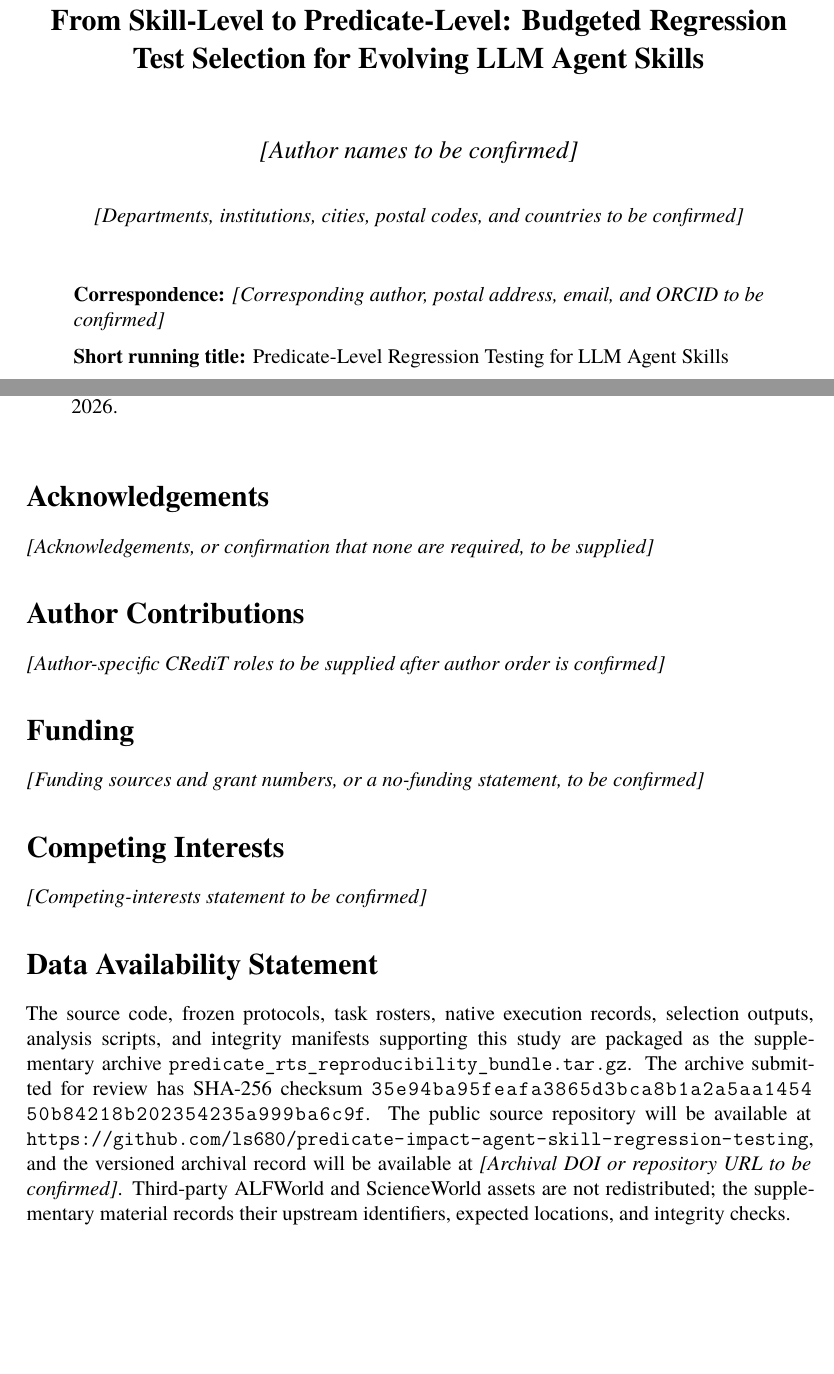
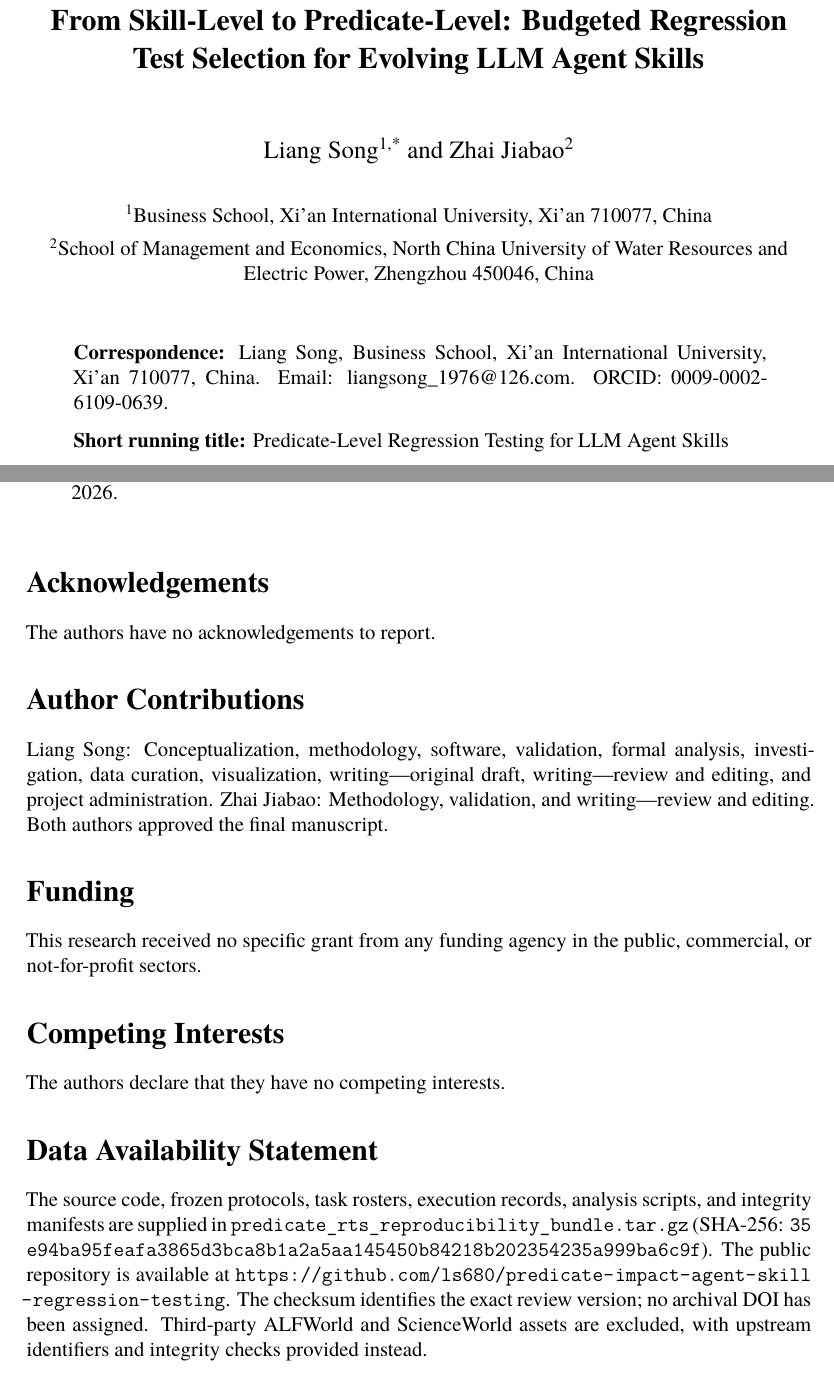
Before and after one commit to ls680/predicate-impact-agent-skill-regression-testing, a LaTeX paper (paper/predicate_rts/stvr/stvr_research_paper.tex, which reads paper/predicate_rts/stvr/stvr_declarations.tex, paper/predicate_rts/stvr/stvr_metadata.tex): two parts of pages 1 and 13 of 14, joined at a grey line, cut so that both start at the same text, the shorter picture padded with empty space. Compiled offline with XeLaTeX; a missing font is replaced by an installed copy or a similar font.

Commit message:
Add author metadata and submission declarations

```diff
--- a/paper/predicate_rts/stvr/stvr_declarations.tex
+++ b/paper/predicate_rts/stvr/stvr_declarations.tex
@@ -11,17 +11,14 @@
 \STVRConflictStatement
 
 \section*{Data Availability Statement}
-The source code, frozen protocols, task rosters, native execution records,
-selection outputs, analysis scripts, and integrity manifests supporting this
-study are packaged as the supplementary archive
-\texttt{predicate\_rts\_reproducibility\_bundle.tar.gz}. The archive submitted
-for review has SHA-256 checksum
-\nolinkurl{35e94ba95feafa3865d3bca8b1a2a5aa145450b84218b202354235a999ba6c9f}.
-The public source repository will be available at \STVRRepositoryLink, and the
-versioned archival record will be available at \STVRArchiveLink. Third-party
-ALFWorld and ScienceWorld assets are not redistributed; the supplementary
-material records their upstream identifiers, expected locations, and integrity
-checks.
+The source code, frozen protocols, task rosters, execution records, analysis
+scripts, and integrity manifests are supplied in
+\texttt{predicate\_rts\_reproducibility\_bundle.tar.gz} (SHA-256:
+\nolinkurl{35e94ba95feafa3865d3bca8b1a2a5aa145450b84218b202354235a999ba6c9f}).
+The public repository is available at \STVRRepositoryLink. The checksum
+identifies the exact review version; no archival DOI has been assigned.
+Third-party ALFWorld and ScienceWorld assets are excluded, with upstream
+identifiers and integrity checks provided instead.
 
 \section*{Ethics Approval and Consent}
 This study evaluates software artifacts and public software benchmarks and does
--- a/paper/predicate_rts/stvr/stvr_metadata.tex
+++ b/paper/predicate_rts/stvr/stvr_metadata.tex
@@ -1,19 +1,31 @@
-% Complete the bracketed fields only after the authors confirm them.
 \newcommand{\STVRArticleTitle}{From Skill-Level to Predicate-Level: Budgeted Regression Test Selection for Evolving LLM Agent Skills}
 \newcommand{\STVRRunningTitle}{Predicate-Level Regression Testing for LLM Agent Skills}
 \newcommand{\STVRArticleType}{Research Paper}
 \newcommand{\STVRTargetJournal}{Software Testing, Verification and Reliability}
-\newcommand{\STVRAuthorNames}{\textit{[Author names to be confirmed]}}
-\newcommand{\STVRAuthorNamesForTOC}{\textit{[Author names to be confirmed; mark the corresponding author with an asterisk]}}
-\newcommand{\STVRAffiliations}{\textit{[Departments, institutions, cities, postal codes, and countries to be confirmed]}}
-\newcommand{\STVRCorrespondence}{\textit{[Corresponding author, postal address, email, and ORCID to be confirmed]}}
+\newcommand{\STVRAuthorNames}{Liang Song\textsuperscript{1,*} and Zhai Jiabao\textsuperscript{2}}
+\newcommand{\STVRPDFAuthors}{Liang Song; Zhai Jiabao}
+\newcommand{\STVRAuthorNamesForTOC}{Liang Song* and Zhai Jiabao}
+\newcommand{\STVRAffiliations}{%
+  \textsuperscript{1}Business School, Xi'an International University,
+  Xi'an 710077, China\\[0.4em]
+  \textsuperscript{2}School of Management and Economics, North China
+  University of Water Resources and Electric Power, Zhengzhou 450046, China}
+\newcommand{\STVRCorrespondence}{Liang Song, Business School, Xi'an
+  International University, Xi'an 710077, China. Email:
+  \href{mailto:liangsong_1976@126.com}{liangsong\_1976@126.com}. ORCID:
+  \href{https://orcid.org/0009-0002-6109-0639}{0009-0002-6109-0639}.}
 
 % The archival DOI remains pending until the frozen release is deposited.
 \newcommand{\STVRRepositoryLink}{\url{https://github.com/ls680/predicate-impact-agent-skill-regression-testing}}
-\newcommand{\STVRArchiveLink}{\textit{[Archival DOI or repository URL to be confirmed]}}
+\newcommand{\STVRArchiveLink}{Not assigned}
 
-\newcommand{\STVRFundingStatement}{\textit{[Funding sources and grant numbers, or a no-funding statement, to be confirmed]}}
-\newcommand{\STVRConflictStatement}{\textit{[Competing-interests statement to be confirmed]}}
-\newcommand{\STVRAcknowledgements}{\textit{[Acknowledgements, or confirmation that none are required, to be supplied]}}
-\newcommand{\STVRCreditStatement}{\textit{[Author-specific CRediT roles to be supplied after author order is confirmed]}}
-\newcommand{\STVRAIStatement}{\textit{[Generative-AI assistance disclosure to be confirmed under the current Wiley policy]}}
+\newcommand{\STVRFundingStatement}{This research received no specific grant
+  from any funding agency in the public, commercial, or not-for-profit sectors.}
+\newcommand{\STVRConflictStatement}{The authors declare that they have no
+  competing interests.}
+\newcommand{\STVRAcknowledgements}{The authors have no acknowledgements to report.}
+\newcommand{\STVRCreditStatement}{Liang Song: Conceptualization, methodology,
+  software, validation, formal analysis, investigation, data curation,
+  visualization, writing---original draft, writing---review and editing, and
+  project administration. Zhai Jiabao: Methodology, validation, and
+  writing---review and editing. Both authors approved the final manuscript.}
--- a/paper/predicate_rts/stvr/stvr_research_paper.tex
+++ b/paper/predicate_rts/stvr/stvr_research_paper.tex
@@ -17,7 +17,7 @@
 
 \hypersetup{
   pdftitle={\STVRArticleTitle},
-  pdfauthor={Author details to be confirmed},
+  pdfauthor={\STVRPDFAuthors},
   pdfsubject={Research Paper submitted to Software Testing, Verification and Reliability},
   pdfkeywords={LLM agents, agent skills, regression test selection, change-impact analysis, dynamic coverage, mutation testing}
 }
```
Also changed, not shown: paper/predicate_rts/stvr/data_and_code_links.md (+2 -3 lines), paper/predicate_rts/stvr/graphical_toc_text.txt (+1 -1 lines), README.md, paper/predicate_rts/stvr/README.md, paper/predicate_rts/stvr/graphical_toc_entry.pdf, paper/predicate_rts/stvr/graphical_toc_image.pdf, paper/predicate_rts/stvr/stvr_research_paper.pdf, paper/predicate_rts/stvr/stvr_metadata.tex (5 more changed lines), 2 other files.
